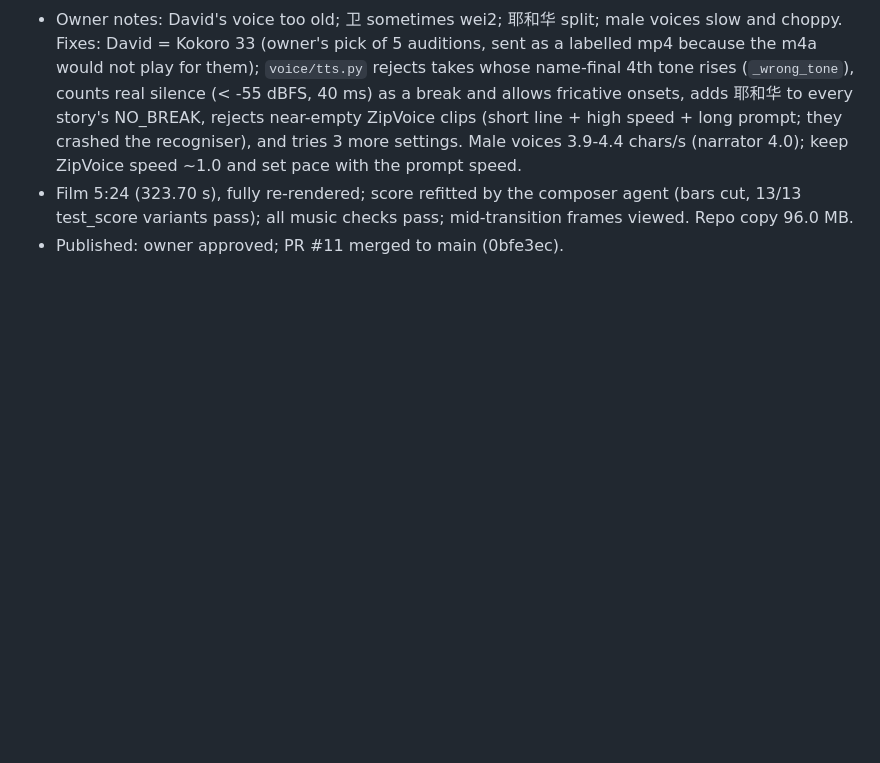
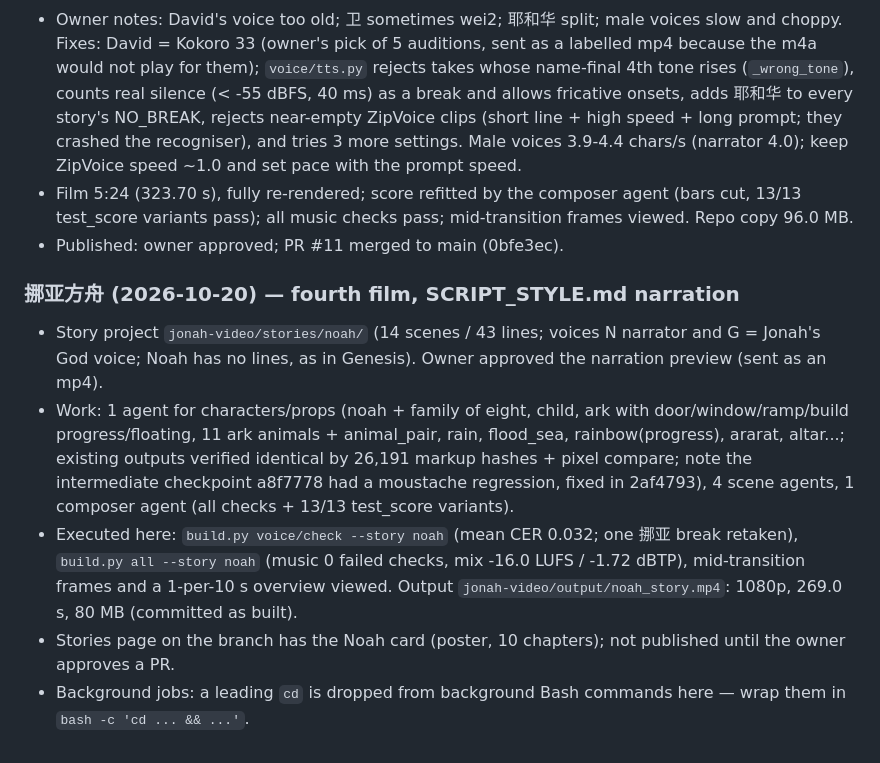
Before and after one commit to leirocky/questly, a Markdown page: docs/STATUS.md, the part around the change. GitHub-like rendering; blank space fills up the shorter version.

Commit message:
STATUS: Noah's Ark film
Co-Authored-By: Claude Opus 5.5 <noreply@anthropic.com>
Claude-Session: https://claude.ai/code/session_01YHFtTndRjZUgUw7gejXE7x

```diff
--- a/docs/STATUS.md
+++ b/docs/STATUS.md
@@ -95,3 +95,9 @@ Owner feedback on v1: unnatural pauses in the male voices, narration too fast, t
 - Owner notes: David's voice too old; 卫 sometimes wei2; 耶和华 split; male voices slow and choppy. Fixes: David = Kokoro 33 (owner's pick of 5 auditions, sent as a labelled mp4 because the m4a would not play for them); `voice/tts.py` rejects takes whose name-final 4th tone rises (`_wrong_tone`), counts real silence (< -55 dBFS, 40 ms) as a break and allows fricative onsets, adds 耶和华 to every story's NO_BREAK, rejects near-empty ZipVoice clips (short line + high speed + long prompt; they crashed the recogniser), and tries 3 more settings. Male voices 3.9-4.4 chars/s (narrator 4.0); keep ZipVoice speed ~1.0 and set pace with the prompt speed.
 - Film 5:24 (323.70 s), fully re-rendered; score refitted by the composer agent (bars cut, 13/13 test_score variants pass); all music checks pass; mid-transition frames viewed. Repo copy 96.0 MB.
 - Published: owner approved; PR #11 merged to main (0bfe3ec).
+### 挪亚方舟 (2026-10-20) — fourth film, SCRIPT_STYLE.md narration
+- Story project `jonah-video/stories/noah/` (14 scenes / 43 lines; voices N narrator and G = Jonah's God voice; Noah has no lines, as in Genesis). Owner approved the narration preview (sent as an mp4).
+- Work: 1 agent for characters/props (noah + family of eight, child, ark with door/window/ramp/build progress/floating, 11 ark animals + animal_pair, rain, flood_sea, rainbow(progress), ararat, altar...; existing outputs verified identical by 26,191 markup hashes + pixel compare; note the intermediate checkpoint a8f7778 had a moustache regression, fixed in 2af4793), 4 scene agents, 1 composer agent (all checks + 13/13 test_score variants).
+- Executed here: `build.py voice/check --story noah` (mean CER 0.032; one 挪亚 break retaken), `build.py all --story noah` (music 0 failed checks, mix -16.0 LUFS / -1.72 dBTP), mid-transition frames and a 1-per-10 s overview viewed. Output `jonah-video/output/noah_story.mp4`: 1080p, 269.0 s, 80 MB (committed as built).
+- Stories page on the branch has the Noah card (poster, 10 chapters); not published until the owner approves a PR.
+- Background jobs: a leading `cd` is dropped from background Bash commands here — wrap them in `bash -c 'cd ... && ...'`.
```
